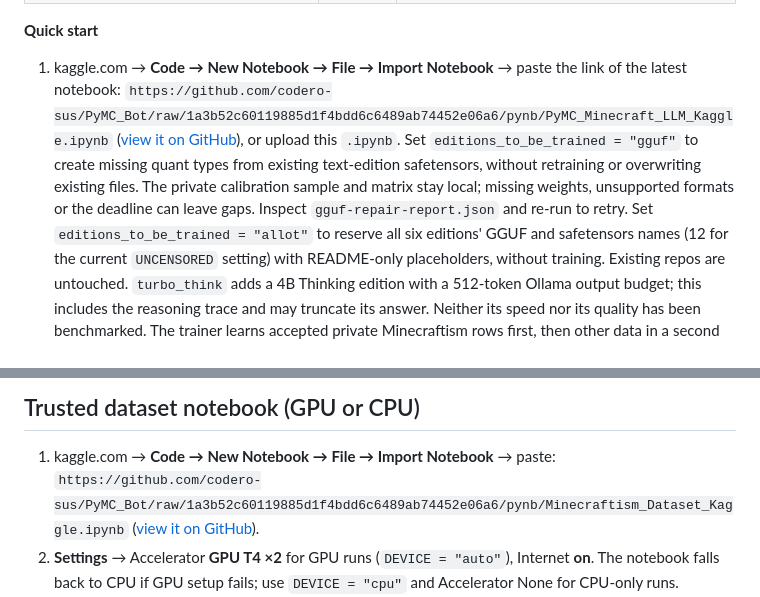
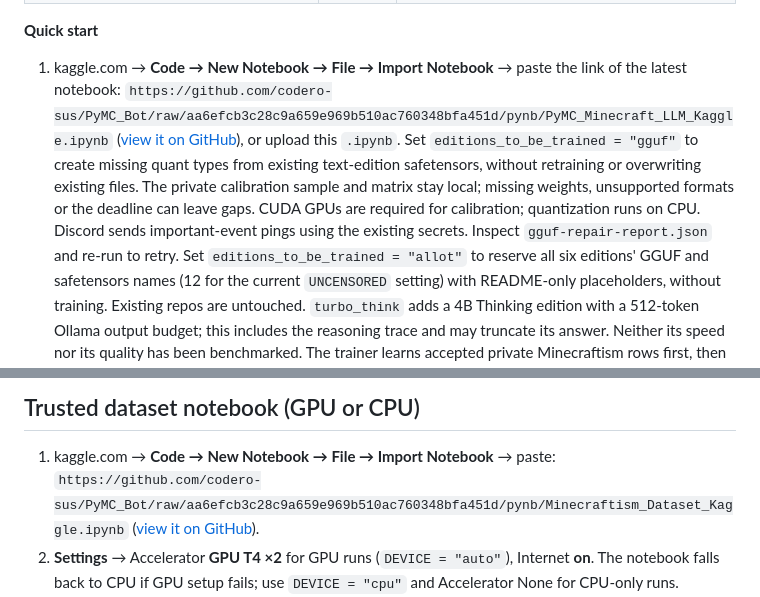
Before and after one commit to codero-sus/PyMC_Bot, a Markdown page: pynb/README.md, 2 parts joined by grey strips. GitHub-like rendering.

Commit message:
Document CUDA GGUF mode and Discord notifications [skip ci]
Rewrite-id: d846d7e1a5d14927

```diff
--- a/pynb/README.md
+++ b/pynb/README.md
@@ -8,11 +8,13 @@
 **Quick start**
 
 1. kaggle.com → **Code → New Notebook → File → Import Notebook** → paste the link of the latest notebook:
-   `https://github.com/codero-sus/PyMC_Bot/raw/1a3b52c60119885d1f4bdd6c6489ab74452e06a6/pynb/PyMC_Minecraft_LLM_Kaggle.ipynb`
-   ([view it on GitHub](https://github.com/codero-sus/PyMC_Bot/blob/1a3b52c60119885d1f4bdd6c6489ab74452e06a6/pynb/PyMC_Minecraft_LLM_Kaggle.ipynb)), or upload this `.ipynb`.
+   `https://github.com/codero-sus/PyMC_Bot/raw/aa6efcb3c28c9a659e969b510ac760348bfa451d/pynb/PyMC_Minecraft_LLM_Kaggle.ipynb`
+   ([view it on GitHub](https://github.com/codero-sus/PyMC_Bot/blob/aa6efcb3c28c9a659e969b510ac760348bfa451d/pynb/PyMC_Minecraft_LLM_Kaggle.ipynb)), or upload this `.ipynb`.
    Set `editions_to_be_trained = "gguf"` to create missing quant types from existing text-edition safetensors,
    without retraining or overwriting existing files. The private calibration sample and matrix stay local; missing
-   weights, unsupported formats or the deadline can leave gaps. Inspect `gguf-repair-report.json` and re-run to retry.
+   weights, unsupported formats or the deadline can leave gaps. CUDA GPUs are required for calibration; quantization
+   runs on CPU. Discord sends important-event pings using the existing secrets. Inspect `gguf-repair-report.json`
+   and re-run to retry.
    Set `editions_to_be_trained = "allot"` to reserve all six editions' GGUF and safetensors names (12 for the
    current `UNCENSORED` setting) with README-only placeholders, without training. Existing repos are untouched.
    `turbo_think` adds a 4B Thinking edition with a 512-token Ollama output budget; this includes the reasoning trace
@@ -73,8 +75,8 @@ countdown stay silent. No secret = no role ping.
 ## Trusted dataset notebook (GPU or CPU)
 
 1. kaggle.com → **Code → New Notebook → File → Import Notebook** → paste:
-   `https://github.com/codero-sus/PyMC_Bot/raw/1a3b52c60119885d1f4bdd6c6489ab74452e06a6/pynb/Minecraftism_Dataset_Kaggle.ipynb`
-   ([view it on GitHub](https://github.com/codero-sus/PyMC_Bot/blob/1a3b52c60119885d1f4bdd6c6489ab74452e06a6/pynb/Minecraftism_Dataset_Kaggle.ipynb)).
+   `https://github.com/codero-sus/PyMC_Bot/raw/aa6efcb3c28c9a659e969b510ac760348bfa451d/pynb/Minecraftism_Dataset_Kaggle.ipynb`
+   ([view it on GitHub](https://github.com/codero-sus/PyMC_Bot/blob/aa6efcb3c28c9a659e969b510ac760348bfa451d/pynb/Minecraftism_Dataset_Kaggle.ipynb)).
 2. **Settings** → Accelerator **GPU T4 ×2** for GPU runs (`DEVICE = "auto"`), Internet **on**. The notebook falls back to CPU if GPU setup fails; use `DEVICE = "cpu"` and Accelerator None for CPU-only runs.
 3. **Add-ons → Secrets** → `HF_TOKEN` (a Hugging Face *write* token; a read token is caught before anything starts). Optional: `discord_webhook_inform_me1` and
    `ping_role` (pinged on start, uploads, errors and the end; the hourly progress stays silent).
```
Also changed, not shown: README.md (+1 -1 lines), docs/MINECRAFT_LLM.md (+6 -4 lines).
